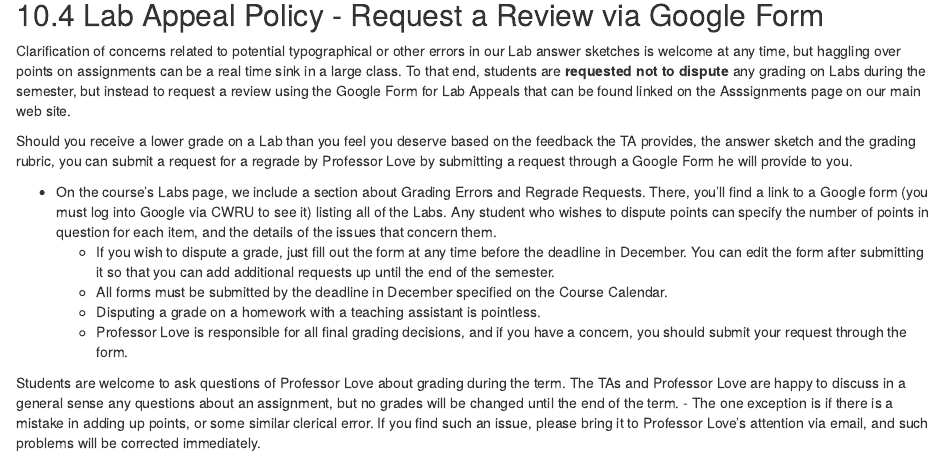
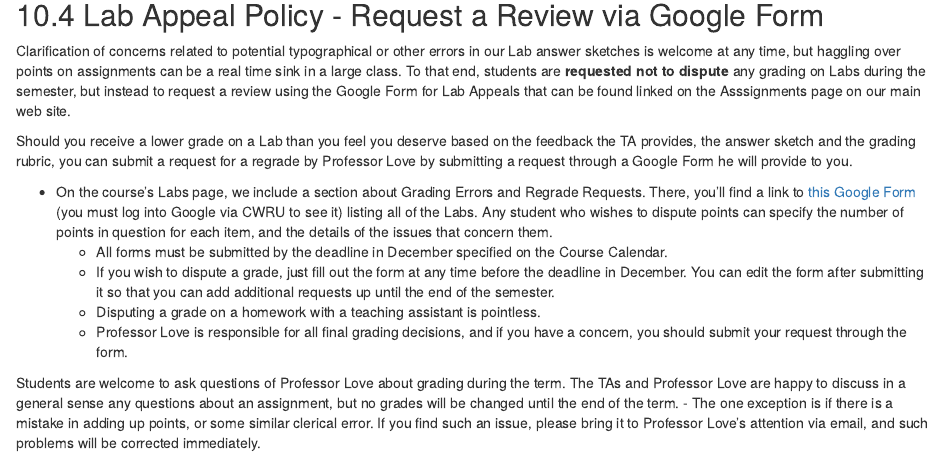
Before and after one commit to THOMASELOVE/431-syllabus-2022, an R Markdown document (index.Rmd): the page in a window 1100 px wide, from 18430 px down. Rendered offline with R 4.5, knitr and Pandoc, with nearby package versions; drawn as R Markdown's standard HTML page in place of the format the file asks for.

Commit message:
Regrade Request Form link

```diff
--- a/index.Rmd
+++ b/index.Rmd
@@ -720,9 +720,9 @@ Clarification of concerns related to potential typographical or other errors in
 
 Should you receive a lower grade on a Lab than you feel you deserve based on the feedback the TA provides, the answer sketch and the grading rubric, you can submit a request for a regrade by Professor Love by submitting a request through a Google Form he will provide to you.
 
-- On the course's Labs page, we include a section about Grading Errors and Regrade Requests. There, you'll find a link to a Google form (you must log into Google via CWRU to see it) listing all of the Labs. Any student who wishes to dispute points can specify the number of points in question for each item, and the details of the issues that concern them.
+- On the course's Labs page, we include a section about Grading Errors and Regrade Requests. There, you'll find a link to [this Google Form](https://bit.ly/431-2022-lab-regrade-requests) (you must log into Google via CWRU to see it) listing all of the Labs. Any student who wishes to dispute points can specify the number of points in question for each item, and the details of the issues that concern them.
+    - All forms must be submitted by the deadline in December specified on the Course Calendar.
     - If you wish to dispute a grade, just fill out the form at any time before the deadline in December. You can edit the form after submitting it so that you can add additional requests up until the end of the semester.
-    - All forms must be submitted by the deadline in December specified on the Course Calendar.
     - Disputing a grade on a homework with a teaching assistant is pointless.
     - Professor Love is responsible for all final grading decisions, and if you have a concern, you should submit your request through the form.
 
```
Also changed, not shown: docs/search_index.json, 2 other files.
